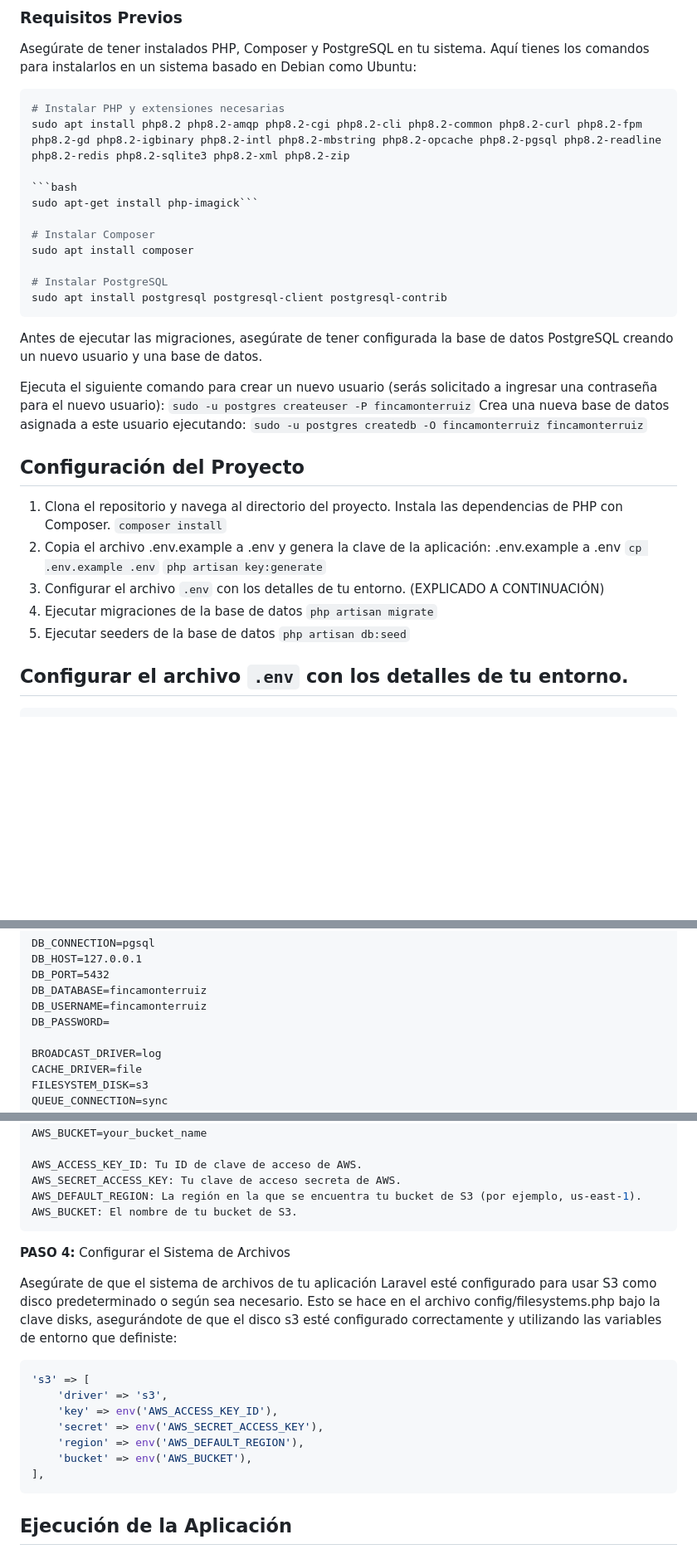
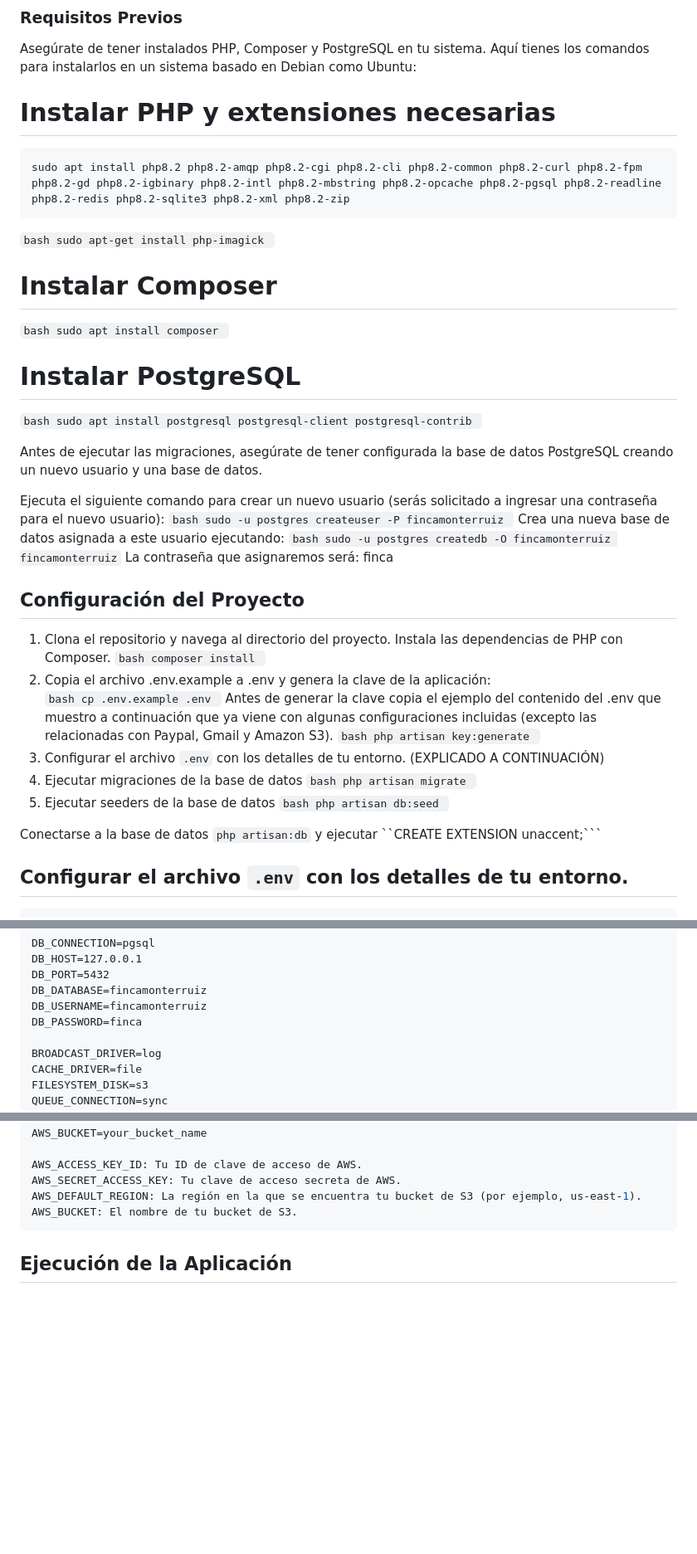
Before and after one commit to anarodperez/FincaMonterruiz, a Markdown page: README.md, 3 parts joined by grey strips. Shown: that part at 83% size. Rendered like a GitHub page; blank space fills up the shorter version.

````diff
--- a/README.md
+++ b/README.md
@@ -48,34 +49,37 @@ Bienvenido al proyecto Finca Monterruiz. Sigue estas instrucciones para configur
 
 Asegúrate de tener instalados PHP, Composer y PostgreSQL en tu sistema. Aquí tienes los comandos para instalarlos en un sistema basado en Debian como Ubuntu:
 
+# Instalar PHP y extensiones necesarias
 ```bash
-# Instalar PHP y extensiones necesarias
 sudo apt install php8.2 php8.2-amqp php8.2-cgi php8.2-cli php8.2-common php8.2-curl php8.2-fpm php8.2-gd php8.2-igbinary php8.2-intl php8.2-mbstring php8.2-opcache php8.2-pgsql php8.2-readline php8.2-redis php8.2-sqlite3 php8.2-xml php8.2-zip
-
-```bash
-sudo apt-get install php-imagick```
+```
+```bash sudo apt-get install php-imagick ```
 
 # Instalar Composer
-sudo apt install composer
+```bash sudo apt install composer ```
 
 # Instalar PostgreSQL
-sudo apt install postgresql postgresql-client postgresql-contrib
-```
+```bash sudo apt install postgresql postgresql-client postgresql-contrib ```
+
 
 Antes de ejecutar las migraciones, asegúrate de tener configurada la base de datos PostgreSQL creando un nuevo usuario y una base de datos.
 
-Ejecuta el siguiente comando para crear un nuevo usuario (serás solicitado a ingresar una contraseña para el nuevo usuario): `sudo -u postgres createuser -P fincamonterruiz`
-Crea una nueva base de datos asignada a este usuario ejecutando: `sudo -u postgres createdb -O fincamonterruiz fincamonterruiz`
+Ejecuta el siguiente comando para crear un nuevo usuario (serás solicitado a ingresar una contraseña para el nuevo usuario): ```bash sudo -u postgres createuser -P fincamonterruiz ```
+Crea una nueva base de datos asignada a este usuario ejecutando: ```bash sudo -u postgres createdb -O fincamonterruiz fincamonterruiz```
+La contraseña que asignaremos será: finca
 
 ## Configuración del Proyecto
 
-1. Clona el repositorio y navega al directorio del proyecto. Instala las dependencias de PHP con Composer. `composer install`
-2. Copia el archivo .env.example a .env y genera la clave de la aplicación:  .env.example a .env
-`cp .env.example .env`
-`php artisan key:generate`
+1. Clona el repositorio y navega al directorio del proyecto. Instala las dependencias de PHP con Composer. ```bash composer install ```
+2. Copia el archivo .env.example a .env y genera la clave de la aplicación:
+```bash cp .env.example .env ```
+Antes de generar la clave copia el ejemplo del contenido del .env que muestro a continuación que ya viene con algunas configuraciones incluidas (excepto las relacionadas con Paypal, Gmail y Amazon S3).
+```bash php artisan key:generate ```
 5. Configurar el archivo `.env` con los detalles de tu entorno. (EXPLICADO A CONTINUACIÓN)
-6. Ejecutar migraciones de la base de datos `php artisan migrate`
-7. Ejecutar seeders de la base de datos `php artisan db:seed`
+6. Ejecutar migraciones de la base de datos ```bash php artisan migrate ```
+7. Ejecutar seeders de la base de datos ```bash php artisan db:seed ```
+
+Conectarse a la base de datos ```php artisan:db``` y ejecutar ``CREATE EXTENSION unaccent;```
 
 ## Configurar el archivo `.env` con los detalles de tu entorno.
 ```plaintext
@@ -94,7 +98,7 @@ DB_HOST=127.0.0.1
 DB_PORT=5432
 DB_DATABASE=fincamonterruiz
 DB_USERNAME=fincamonterruiz
-DB_PASSWORD=
+DB_PASSWORD=finca
 
 BROADCAST_DRIVER=log
 CACHE_DRIVER=file
@@ -206,18 +215,6 @@ AWS_SECRET_ACCESS_KEY: Tu clave de acceso secreta de AWS.
 AWS_DEFAULT_REGION: La región en la que se encuentra tu bucket de S3 (por ejemplo, us-east-1).
 AWS_BUCKET: El nombre de tu bucket de S3.
 ```
-**PASO 4:** Configurar el Sistema de Archivos
-
-Asegúrate de que el sistema de archivos de tu aplicación Laravel esté configurado para usar S3 como disco predeterminado o según sea necesario. Esto se hace en el archivo config/filesystems.php bajo la clave disks, asegurándote de que el disco s3 esté configurado correctamente y utilizando las variables de entorno que definiste:
-```bash
-'s3' => [
-    'driver' => 's3',
-    'key' => env('AWS_ACCESS_KEY_ID'),
-    'secret' => env('AWS_SECRET_ACCESS_KEY'),
-    'region' => env('AWS_DEFAULT_REGION'),
-    'bucket' => env('AWS_BUCKET'),
-],
-```
 
 ## Ejecución de la Aplicación
 
````
Also changed, not shown: other parts of README.md (+11 -5 lines).
